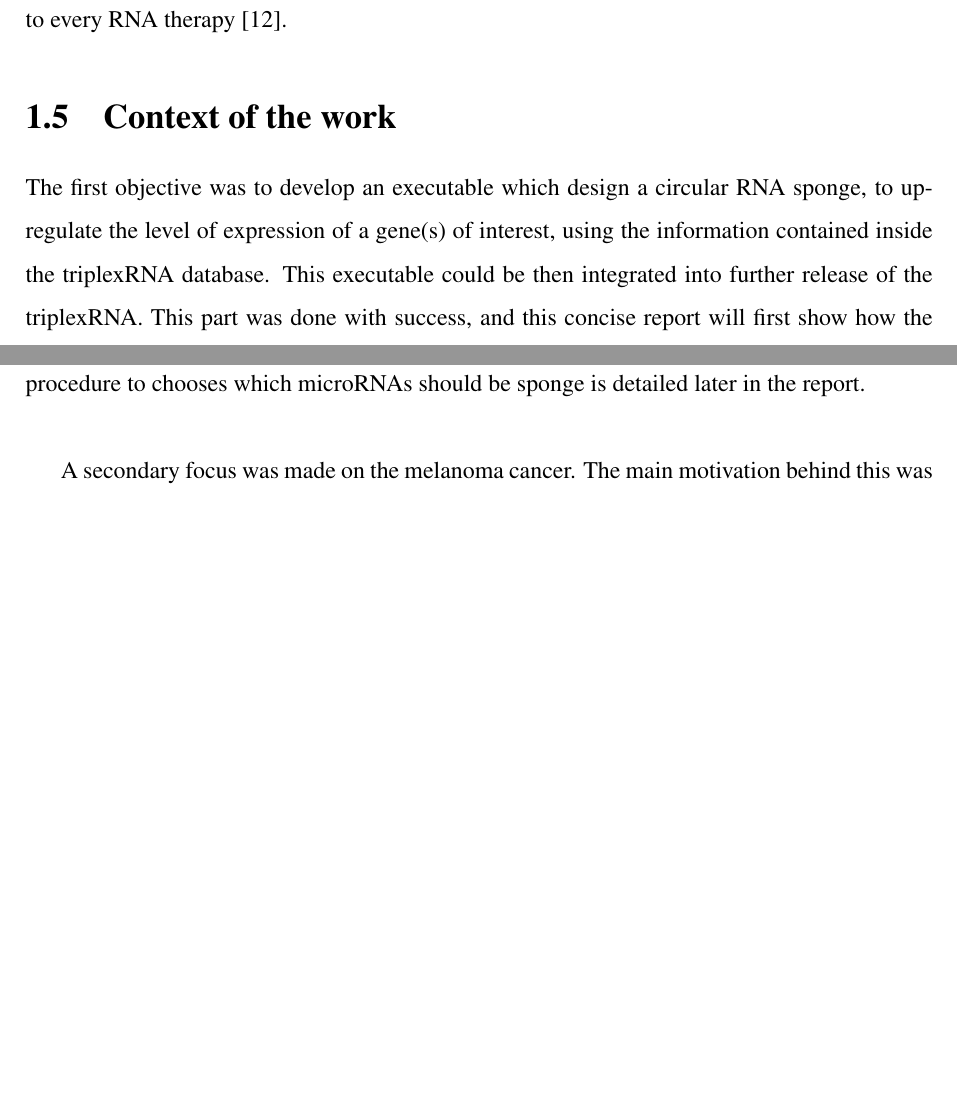
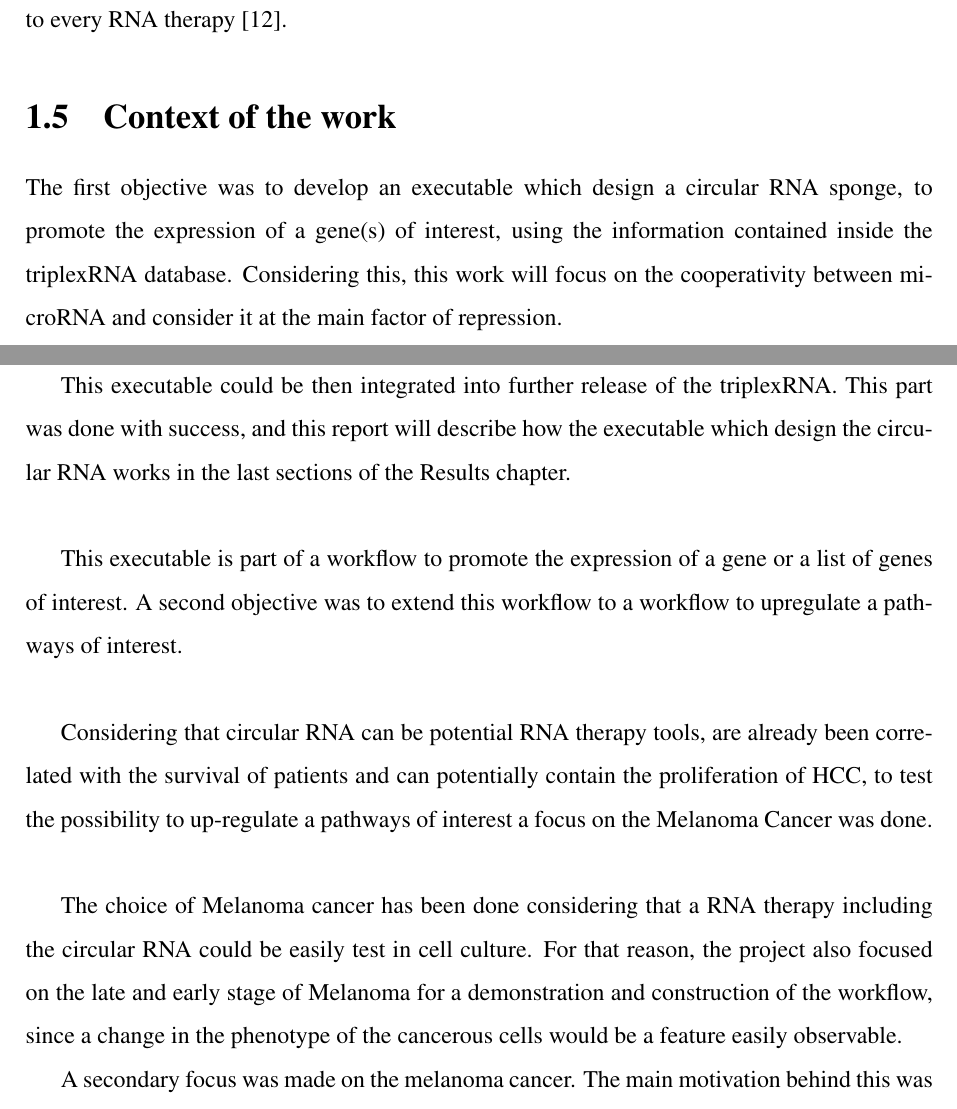
Before and after one commit to Cdk29/Resume, a LaTeX thesis (resume.tex): two parts of pages 5 and 6 of 46, joined at a grey line, cut so that both start at the same text, the shorter picture padded with empty space. Compiled offline with pdfLaTeX.

Commit message:
Extension in the context of the work. Now rearanging the sections between them and relecture

```diff
--- a/resume.tex
+++ b/resume.tex
@@ -232,7 +232,18 @@ Similarly, some natural circular RNAs and their absence have also been report to
 
 \section{Context of the work}
 
-The first objective was to develop an executable which design a circular RNA sponge, to upregulate the level of expression of a gene(s) of interest, using the information contained inside the triplexRNA database. This executable could be then integrated into further release of the triplexRNA. This part was done with success, and this concise report will first show how the executable which design the circular RNA works. The executable which can be found here. The procedure to chooses which microRNAs should be sponge is detailed later in the report.\\
+The first objective was to develop an executable which design a circular RNA sponge, to promote the expression of a gene(s) of interest, using the information contained inside the triplexRNA database. Considering this, this work will focus on the cooperativity between microRNA and consider it at the main factor of repression.\\
+
+This executable could be then integrated into further release of the triplexRNA. This part was done with success, and this report will describe how the executable which design the circular RNA works in the last sections of the Results chapter.\\
+
+This executable is part of a workflow to promote the expression of a gene or a list of genes of interest. A second objective was to extend this workflow to a workflow to upregulate a pathways of interest.\\
+
+
+Considering that circular RNA can be potential RNA therapy tools, are already been correlated with the survival of patients and can potentially contain the proliferation of HCC, to test the possibility to up-regulate a pathways of interest a focus on the Melanoma Cancer was done.\\
+
+The choice of Melanoma cancer has been done considering that a RNA therapy including the circular RNA could be easily test in cell culture. For that reason, the project also focused on the late and early stage of Melanoma for a demonstration and construction of the workflow, since a change in the phenotype of the cancerous cells would be a feature easily observable.
+
+
 
 A secondary focus was made on the melanoma cancer.
 The main motivation behind this was to extend the previous workflow to upregulate genes of interest, to a workflow to upregulate a pathways of interest.
```
Also changed, not shown: resume.pdf, resume.tex (2 more changed lines).
